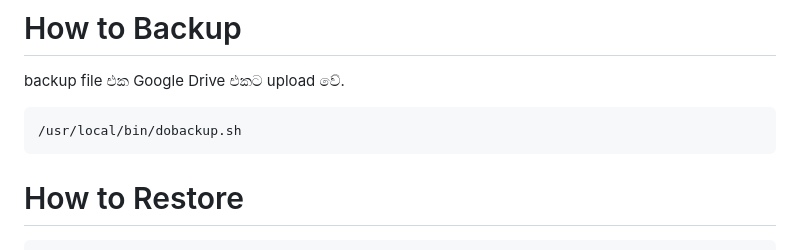
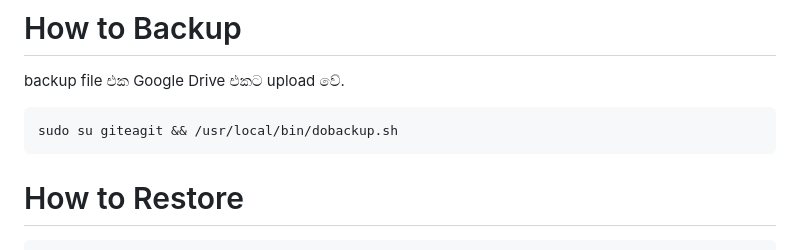
Before and after one commit to y-developer/docs, a Markdown page: linux/setup_gitea.md, the part around the change. GitHub-like rendering.

Commit message:
modify command

````diff
--- a/linux/setup_gitea.md
+++ b/linux/setup_gitea.md
@@ -217,7 +217,7 @@ sudo nano /etc/hosts
 # How to Backup
 backup file එක Google Drive එකට upload වේ.
 ```
-/usr/local/bin/dobackup.sh
+sudo su giteagit && /usr/local/bin/dobackup.sh
 ```
 
 # How to Restore
````
